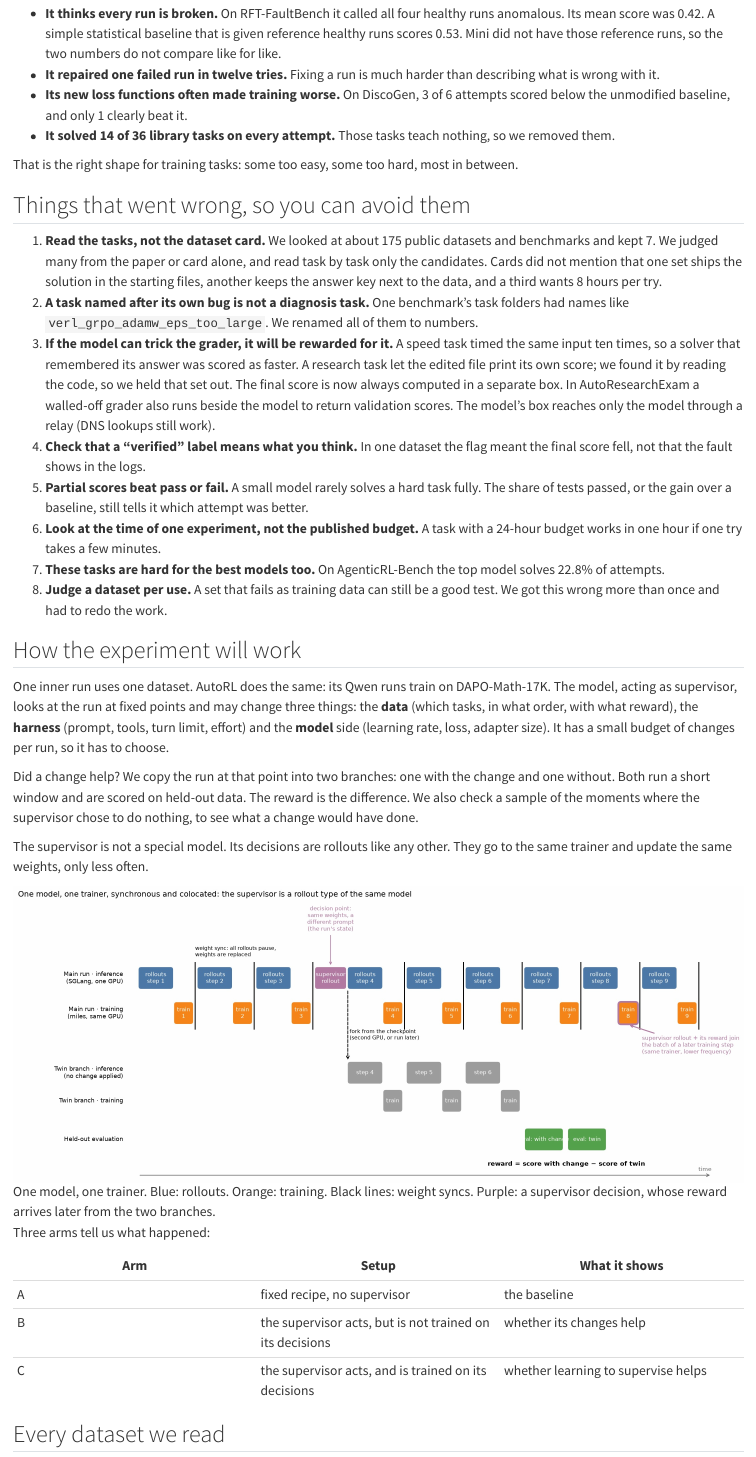
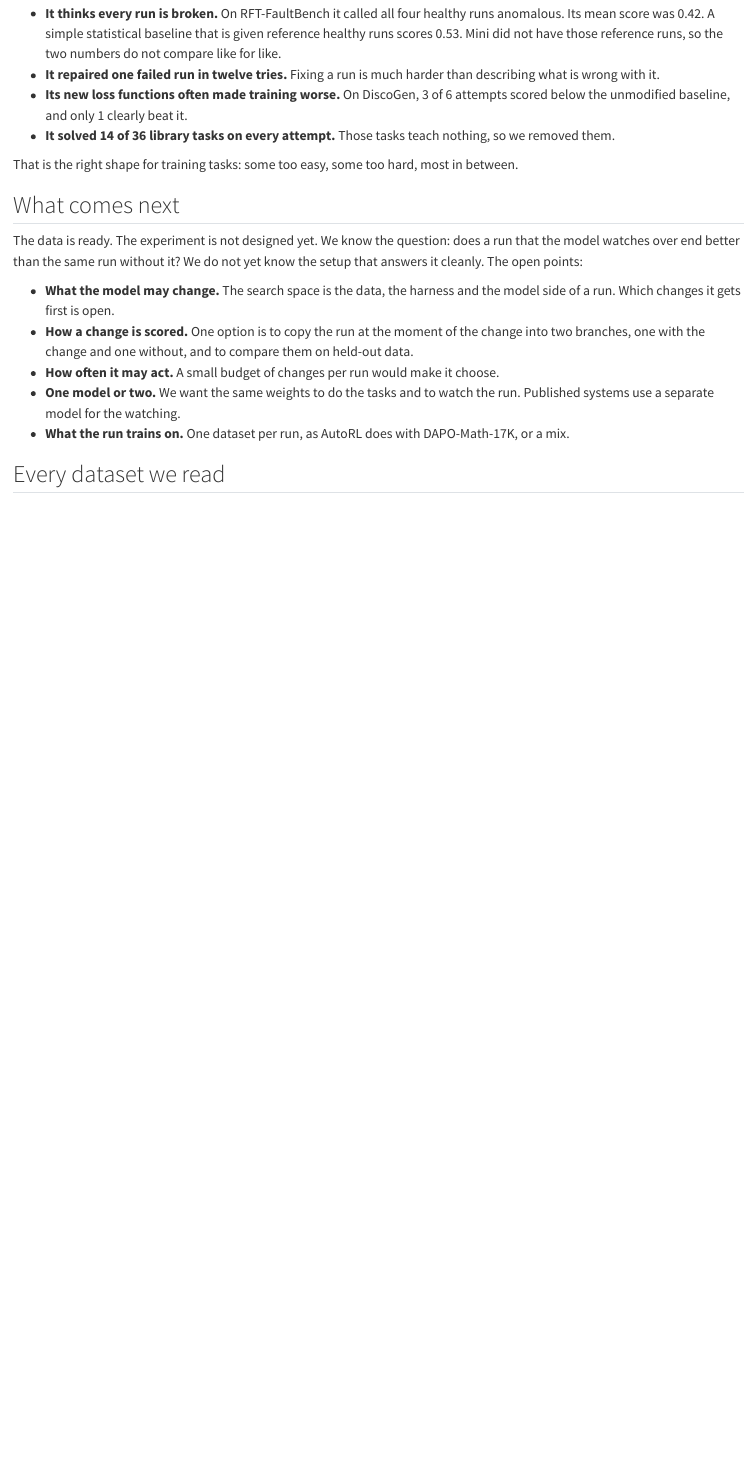
Before and after one commit to dzorlu/dzorlu.github.io, a Quarto document (drafts/rl-training-data.qmd): the page in a window 1100 px wide, from 4550 px down. Rendered offline with R 4.5, knitr and Pandoc in place of Quarto, with nearby package versions.

Commit message:
RL data draft: drop the lessons list; mark the experiment design as open
Co-Authored-By: Claude Fable 5.2 <noreply@anthropic.com>

```diff
--- a/drafts/rl-training-data.qmd
+++ b/drafts/rl-training-data.qmd
@@ -204,52 +204,20 @@
 
 That is the right shape for training tasks: some too easy, some too hard, most in between.
 
-## Things that went wrong, so you can avoid them
+## What comes next
 
-1. **Read the tasks, not the dataset card.** We looked at about 175 public datasets and benchmarks and kept 7.
-   We judged many from the paper or card alone, and read task by task only the candidates. Cards did not mention that one set
-   ships the solution in the starting files, another keeps the answer key next to the data, and a third wants 8
-   hours per try.
-2. **A task named after its own bug is not a diagnosis task.** One benchmark's task folders had names like
-   `verl_grpo_adamw_eps_too_large`. We renamed all of them to numbers.
-3. **If the model can trick the grader, it will be rewarded for it.** A speed task timed the same input ten
-   times, so a solver that remembered its answer was scored as faster. A research task let the edited file print
-   its own score; we found it by reading the code, so we held that set out. The final score is now always
-   computed in a separate box. In AutoResearchExam a walled-off grader also runs beside the model to return
-   validation scores. The model's box reaches only the model through a relay (DNS lookups still work).
-4. **Check that a "verified" label means what you think.** In one dataset the flag meant the final score fell,
-   not that the fault shows in the logs.
-5. **Partial scores beat pass or fail.** A small model rarely solves a hard task fully. The share of tests passed,
-   or the gain over a baseline, still tells it which attempt was better.
-6. **Look at the time of one experiment, not the published budget.** A task with a 24-hour budget works in one
-   hour if one try takes a few minutes.
-7. **These tasks are hard for the best models too.** On AgenticRL-Bench the top model solves 22.8% of attempts.
-8. **Judge a dataset per use.** A set that fails as training data can still be a good test. We got this wrong more
-   than once and had to redo the work.
+The data is ready. The experiment is not designed yet. We know the question: does a run that the model watches
+over end better than the same run without it? We do not yet know the setup that answers it cleanly. The open
+points:
 
-## How the experiment will work
-
-One inner run uses one dataset. AutoRL does the same: its Qwen runs train on DAPO-Math-17K. The model, acting as supervisor, looks at the run at fixed points
-and may change three things: the **data** (which tasks, in what order, with what reward), the **harness** (prompt,
-tools, turn limit, effort) and the **model** side (learning rate, loss, adapter size). It has a small budget of
-changes per run, so it has to choose.
-
-Did a change help? We copy the run at that point into two branches: one with the change and one without. Both
-run a short window and are scored on held-out data. The reward is the difference. We also check a sample of the
-moments where the supervisor chose to do nothing, to see what a change would have done.
-
-The supervisor is not a special model. Its decisions are rollouts like any other. They go to the same trainer
-and update the same weights, only less often.
-
-![One model, one trainer. Blue: rollouts. Orange: training. Black lines: weight syncs. Purple: a supervisor decision, whose reward arrives later from the two branches.](rollout_timeline.jpg)
-
-Three arms tell us what happened:
-
-| Arm | Setup | What it shows |
-|---|---|---|
-| A | fixed recipe, no supervisor | the baseline |
-| B | the supervisor acts, but is not trained on its decisions | whether its changes help |
-| C | the supervisor acts, and is trained on its decisions | whether learning to supervise helps |
+- **What the model may change.** The search space is the data, the harness and the model side of a run. Which
+  changes it gets first is open.
+- **How a change is scored.** One option is to copy the run at the moment of the change into two branches, one
+  with the change and one without, and to compare them on held-out data.
+- **How often it may act.** A small budget of changes per run would make it choose.
+- **One model or two.** We want the same weights to do the tasks and to watch the run. Published systems use a
+  separate model for the watching.
+- **What the run trains on.** One dataset per run, as AutoRL does with DAPO-Math-17K, or a mix.
 
 ## Every dataset we read
 
```
Also changed, not shown: drafts/rl-training-data.qmd (2 more changed lines).
